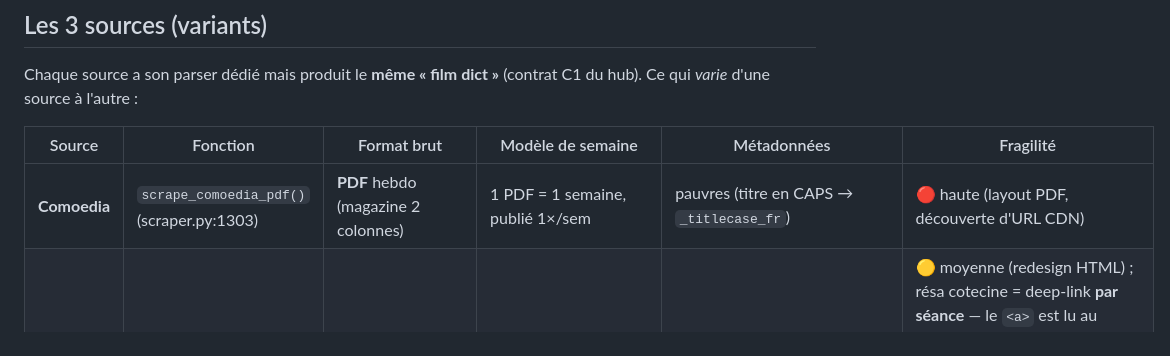
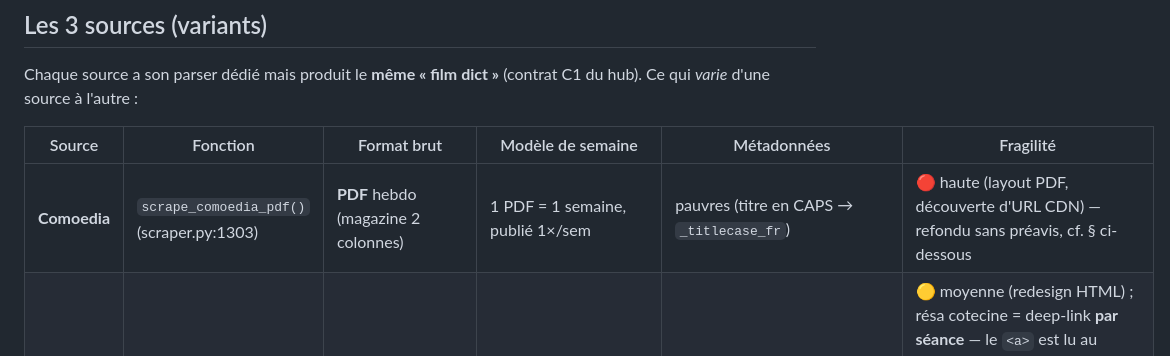
Before and after one commit to fczls/cineinde, a Markdown page: docs/architecture/pipeline.md, the part around one of its changes. GitHub-like rendering.

```diff
--- a/docs/architecture/pipeline.md
+++ b/docs/architecture/pipeline.md
@@ -11,6 +11,6 @@ Chaque source a son parser dédié mais produit le **même « film dict »** (co
 
 | Source | Fonction | Format brut | Modèle de semaine | Métadonnées | Fragilité |
 |---|---|---|---|---|---|
-| **Comoedia** | `scrape_comoedia_pdf()` (scraper.py:1303) | **PDF** hebdo (magazine 2 colonnes) | 1 PDF = 1 semaine, publié 1×/sem | pauvres (titre en CAPS → `_titlecase_fr`) | 🔴 haute (layout PDF, découverte d'URL CDN) |
+| **Comoedia** | `scrape_comoedia_pdf()` (scraper.py:1303) | **PDF** hebdo (magazine 2 colonnes) | 1 PDF = 1 semaine, publié 1×/sem | pauvres (titre en CAPS → `_titlecase_fr`) | 🔴 haute (layout PDF, découverte d'URL CDN) — refondu sans préavis, cf. § ci-dessous |
 | **Lumière** | `scrape_lumiere()` (scraper.py:1610) | **HTML** rendu serveur, param `?week=YYYY-MM-DD` | semaine explicite (`get_last_wednesday`) | pauvres à la liste, enrichies par page détail | 🟡 moyenne (redesign HTML) ; résa cotecine = deep-link **par séance** — le `<a>` est lu au périmètre du `<time>` (`_lumiere_parse_schedule_td`), **pas** du `<td>`, sinon toutes les séances du jour héritent du lien de la 1re → « séance passée » (bug corrigé 2026-07-20, spike SP1). `resa_url` volatil (token horaire `D{epoch}`, I5), filtré par `is_valid_resa_url` (allowlist, C3) |
 | **Le Zola** | `scrape_zola()` | **HTML** WordPress, index `/films-a-laffiche/` → fiches `/movies/{slug}/` (sélecteurs documentés en tête du module dans scraper.py) | pas de param semaine — carrousel roulant ~15 jours, borné ensuite par `filter_current_week` | riches, mais `annee`/`realisateur`/`genres` **volontairement non ingérés** (I2 — année de sortie FR ≠ année de production ; genres FR ≠ vocabulaire OMDb anglais des autres films) | 🟡 moyenne (thème WordPress maison) ; résa TicketingCiné **stable** (pas de token volatil, contrairement au cotecine Lumière → rien à ajouter aux champs volatils I5) |
```
Also changed, not shown: other parts of docs/architecture/pipeline.md (+45 -0 lines), CHANGELOG.md (+4 -0 lines).
